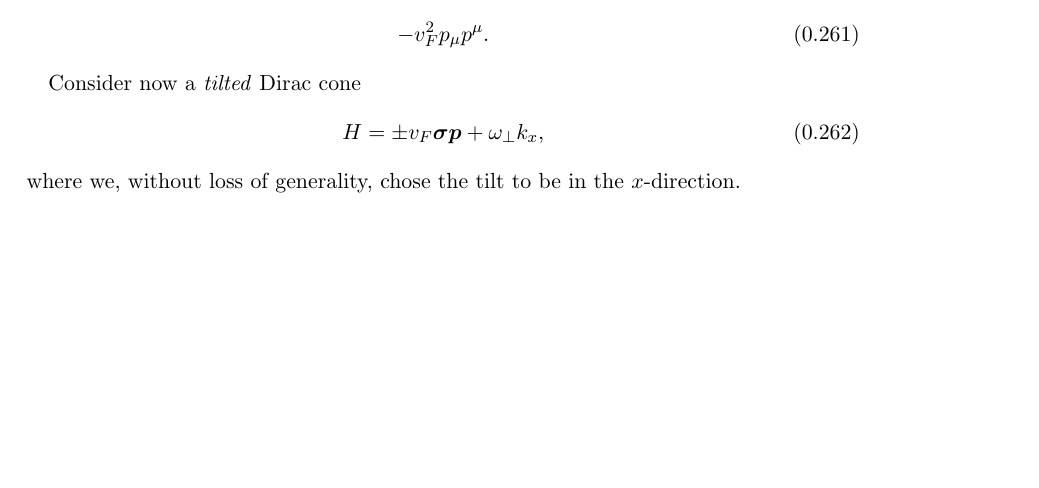
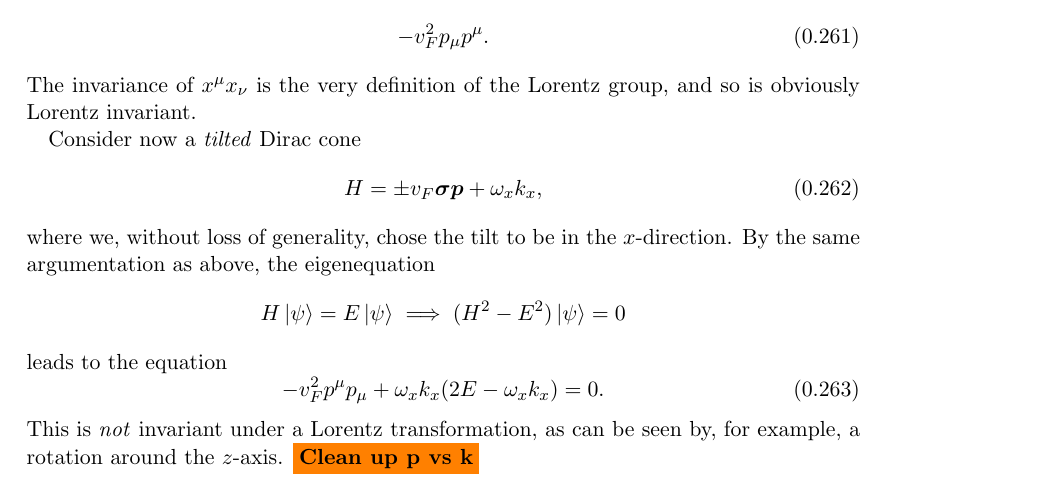
Before and after one commit to Northo/MasterThesis, a LaTeX thesis (Thesis/master.tex, which reads Thesis/sections/typeii.tex): part of page 51 of 63 before the commit and part of page 51 of 64 after it, cut so that both start at the same text, the shorter picture padded with empty space. Compiled offline with pdfLaTeX.

Commit message:
Write why tilt breaks Lorentz invariance

```diff
--- a/Thesis/sections/typeii.tex
+++ b/Thesis/sections/typeii.tex
@@ -1857,14 +1857,25 @@ Using now the effective speed of light \( c=v_F \), Eq. \eqref{eq:104} is
   \label{eq:105}
   - v_F^2 p_{\mu } p^{\mu }.
 \end{equation}
+The invariance of \( x^{\mu} x_{\nu} \) is the very definition of the Lorentz group, and so is obviously Lorentz invariant.
 
 Consider now a \emph{tilted} Dirac cone
 \begin{equation}
   \label{eq:106}
-  H = \pm v_F \vec{\sigma} \vec{p} + \omega_{\perp} k_x,
+  H = \pm v_F \vec{\sigma} \vec{p} + \omega_x k_x,
 \end{equation}
 where we, without loss of generality, chose the tilt to be in the \( x \)-direction.
-
+By the same argumentation as above, the eigenequation
+\[
+  H \ket{\psi} = E\ket{\psi} \implies (H^2 - E^2)\ket{\psi} = 0
+\]
+leads to the equation
+\begin{equation}
+  \label{eq:116}
+  -v_F^2 p^{\mu} p_{\mu} + \omega_{x} k_x (2 E - \omega_x k_x) = 0.
+\end{equation}
+This is \emph{not} invariant under a Lorentz transformation, as can be seen by, for example, a rotation around the \( z \)-axis.
+\todo{Clean up p vs k}
 
 
 
```
